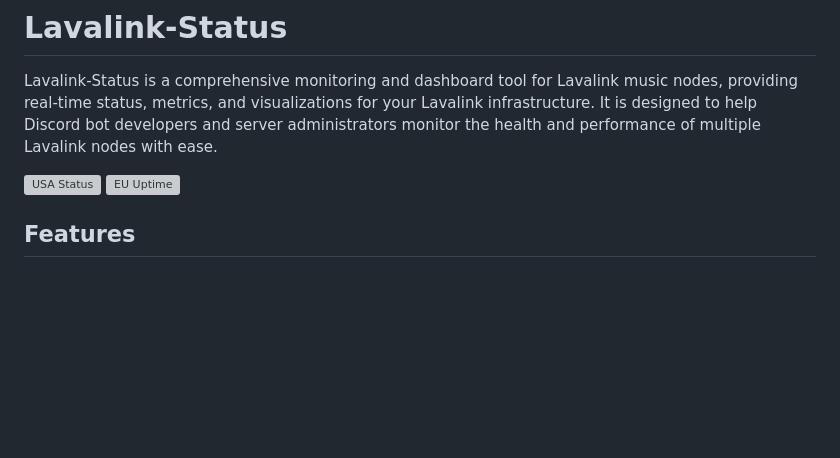
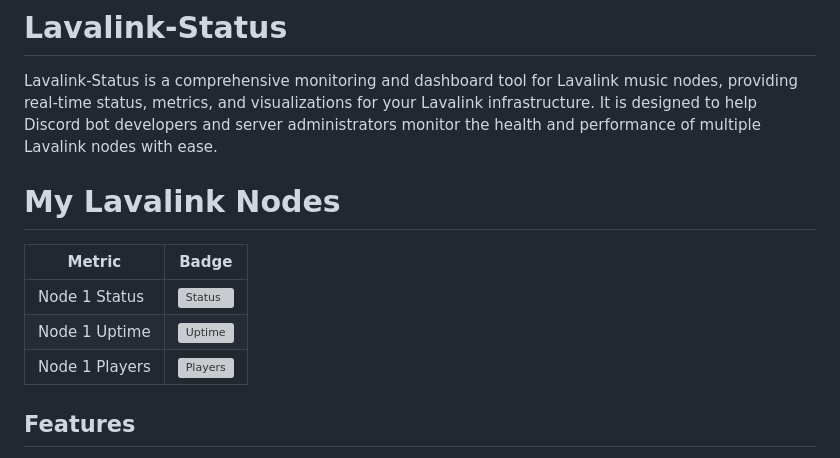
Before and after one commit to ryanisnomore/Lavalink-Status, a Markdown page: README.md, the part around the change. Drawn GitHub-style; blank space fills up the shorter version; grey boxes are pictures that could not be loaded.

```diff
--- a/README.md
+++ b/README.md
@@ -2,8 +2,14 @@
 
 Lavalink-Status is a comprehensive monitoring and dashboard tool for Lavalink music nodes, providing real-time status, metrics, and visualizations for your Lavalink infrastructure. It is designed to help Discord bot developers and server administrators monitor the health and performance of multiple Lavalink nodes with ease.
 
-![USA Status](http://node.funkybot.dpdns.org:5012//api/v1/badge/status/0?label=USA+Node)
-![EU Uptime](http://node.funkybot.dpdns.org:5012//api/v1/badge/uptime/1?label=EU+Node)
+
+# My Lavalink Nodes
+
+| Metric       | Badge |
+|--------------|-------|
+| Node 1 Status | ![Status](http://node.funkybot.dpdns.org:5012/api/v1/badge/status/0) |
+| Node 1 Uptime | ![Uptime](http://node.funkybot.dpdns.org:5012/api/v1/badge/uptime/0) |
+| Node 1 Players | ![Players](http://node.funkybot.dpdns.org:5012/api/v1/badge/players/0) |
 
 ## Features
 
```
